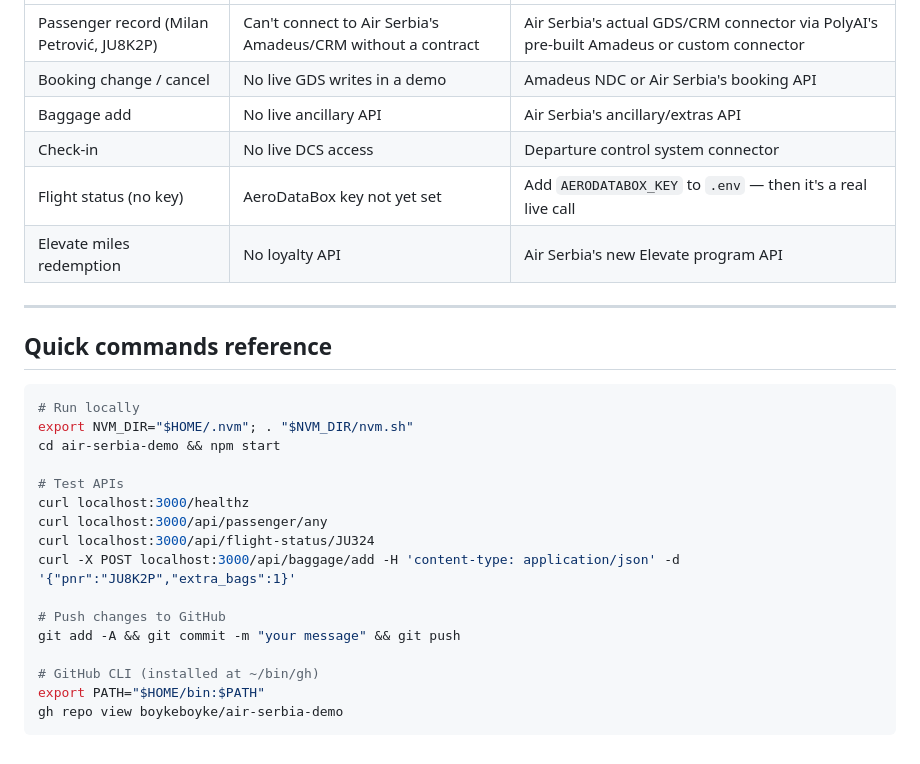
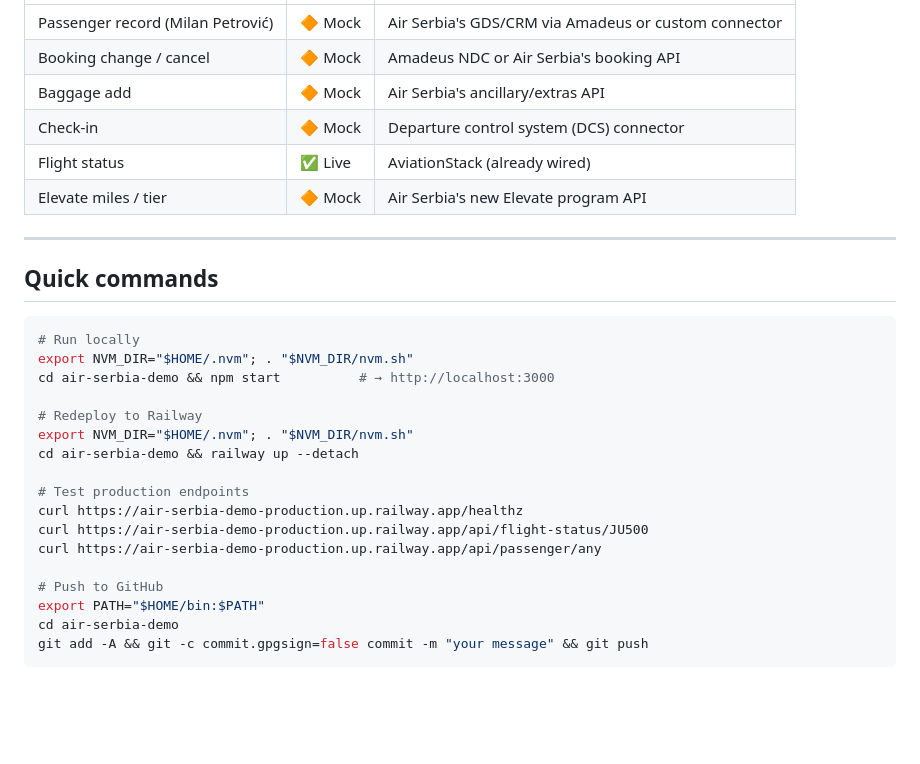
Before and after one commit to boykeboyke/air-serbia-demo, a Markdown page: AirSerbia_implementation_plan.md, the part around one of its changes. GitHub-like rendering; blank space fills up the shorter version.

````diff
--- a/AirSerbia_implementation_plan.md
+++ b/AirSerbia_implementation_plan.md
@@ -108,30 +118,31 @@ _Last updated: 2026-06-20. Track this alongside the GitHub repo: https://github.
 |---|---|---|
-| Passenger record (Milan Petrović, JU8K2P) | Can't connect to Air Serbia's Amadeus/CRM without a contract | Air Serbia's actual GDS/CRM connector via PolyAI's pre-built Amadeus or custom connector |
-| Booking change / cancel | No live GDS writes in a demo | Amadeus NDC or Air Serbia's booking API |
-| Baggage add | No live ancillary API | Air Serbia's ancillary/extras API |
-| Check-in | No live DCS access | Departure control system connector |
-| Flight status (no key) | AeroDataBox key not yet set | Add `AERODATABOX_KEY` to `.env` — then it's a real live call |
-| Elevate miles redemption | No loyalty API | Air Serbia's new Elevate program API |
+| Passenger record (Milan Petrović) | 🔶 Mock | Air Serbia's GDS/CRM via Amadeus or custom connector |
+| Booking change / cancel | 🔶 Mock | Amadeus NDC or Air Serbia's booking API |
+| Baggage add | 🔶 Mock | Air Serbia's ancillary/extras API |
+| Check-in | 🔶 Mock | Departure control system (DCS) connector |
+| Flight status | ✅ Live | AviationStack (already wired) |
+| Elevate miles / tier | 🔶 Mock | Air Serbia's new Elevate program API |
 
 ---
 
-## Quick commands reference
+## Quick commands
 
 ```bash
 # Run locally
 export NVM_DIR="$HOME/.nvm"; . "$NVM_DIR/nvm.sh"
-cd air-serbia-demo && npm start
+cd air-serbia-demo && npm start          # → http://localhost:3000
 
-# Test APIs
-curl localhost:3000/healthz
-curl localhost:3000/api/passenger/any
-curl localhost:3000/api/flight-status/JU324
-curl -X POST localhost:3000/api/baggage/add -H 'content-type: application/json' -d '{"pnr":"JU8K2P","extra_bags":1}'
+# Redeploy to Railway
+export NVM_DIR="$HOME/.nvm"; . "$NVM_DIR/nvm.sh"
+cd air-serbia-demo && railway up --detach
 
-# Push changes to GitHub
-git add -A && git commit -m "your message" && git push
+# Test production endpoints
+curl https://air-serbia-demo-production.up.railway.app/healthz
+curl https://air-serbia-demo-production.up.railway.app/api/flight-status/JU500
+curl https://air-serbia-demo-production.up.railway.app/api/passenger/any
 
-# GitHub CLI (installed at ~/bin/gh)
+# Push to GitHub
 export PATH="$HOME/bin:$PATH"
-gh repo view boykeboyke/air-serbia-demo
+cd air-serbia-demo
+git add -A && git -c commit.gpgsign=false commit -m "your message" && git push
 ```
````
Also changed, not shown: other parts of AirSerbia_implementation_plan.md (+73 -63 lines).
